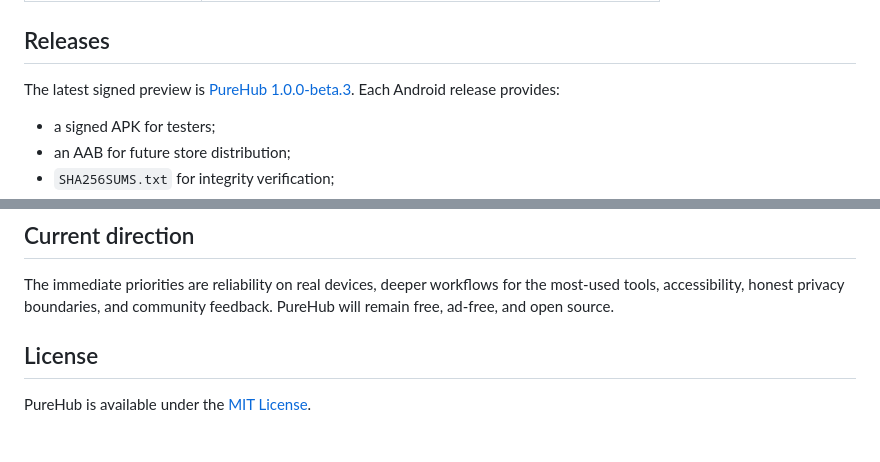
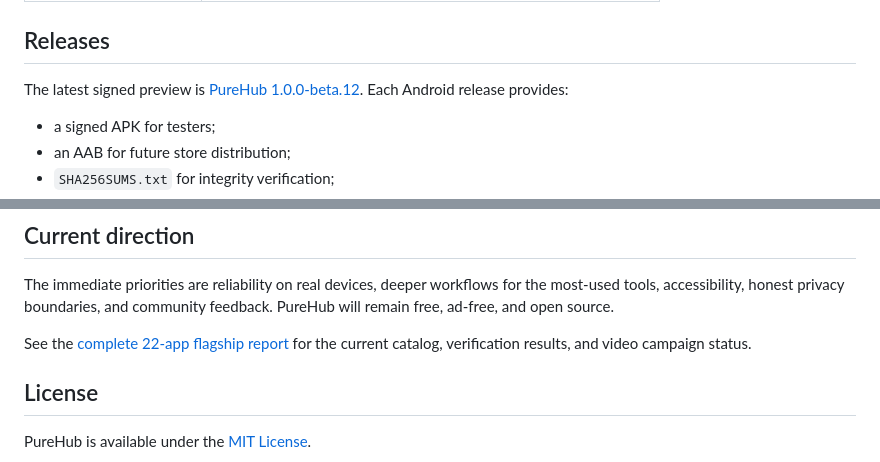
Before and after one commit to shoyrulove-dev/PureHub, a Markdown page: README.md, 2 parts joined by grey strips. GitHub-like rendering; blank space fills up the shorter version.

Commit message:
docs: point testers to beta.12 flagship release

```diff
--- a/README.md
+++ b/README.md
@@ -152,7 +152,7 @@ Copy only the environment values you need into `command_center/.env`. Never comm
 
 ## Releases
 
-The latest signed preview is [PureHub 1.0.0-beta.3](https://github.com/shoyrulove-dev/PureHub/releases/tag/v1.0.0-beta.3). Each Android release provides:
+The latest signed preview is [PureHub 1.0.0-beta.12](https://github.com/shoyrulove-dev/PureHub/releases/tag/v1.0.0-beta.12). Each Android release provides:
 
 - a signed APK for testers;
 - an AAB for future store distribution;
@@ -176,6 +176,8 @@ Start with [CONTRIBUTING.md](CONTRIBUTING.md), use the issue templates, or join
 
 The immediate priorities are reliability on real devices, deeper workflows for the most-used tools, accessibility, honest privacy boundaries, and community feedback. PureHub will remain free, ad-free, and open source.
 
+See the [complete 22-app flagship report](ALL_MINIAPPS_FLAGSHIP_REPORT_2026-08-10.md) for the current catalog, verification results, and video campaign status.
+
 ## License
 
 PureHub is available under the [MIT License](LICENSE).
```
